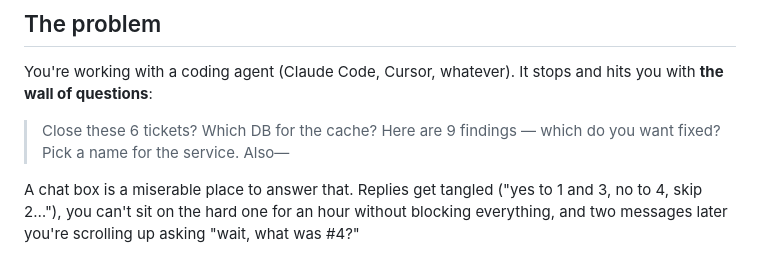
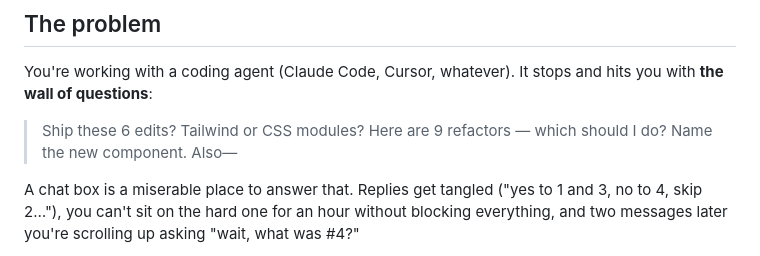
Before and after one commit to rmtbb/punchlist, a Markdown page: README.md, the part around the change. GitHub-like rendering.

Commit message:
readme: reframe the wall-of-questions example away from ticket/ops triage
Swap the helpdesk-flavored examples (tickets, cache DB, findings, service
naming) for everyday build-work decisions, so it reads as something your
own coding agent would ask mid-session.

Co-Authored-By: Claude Opus 4.8 (1M context) <noreply@anthropic.com>

```diff
--- a/README.md
+++ b/README.md
@@ -18,7 +18,7 @@
 
 You're working with a coding agent (Claude Code, Cursor, whatever). It stops and hits you with **the wall of questions**:
 
-> Close these 6 tickets? Which DB for the cache? Here are 9 findings — which do you want fixed? Pick a name for the service. Also—
+> Ship these 6 edits? Tailwind or CSS modules? Here are 9 refactors — which should I do? Name the new component. Also—
 
 A chat box is a miserable place to answer that. Replies get tangled ("yes to 1 and 3, no to 4, skip 2…"), you can't sit on the hard one for an hour without blocking everything, and two messages later you're scrolling up asking "wait, what was #4?"
 
```
